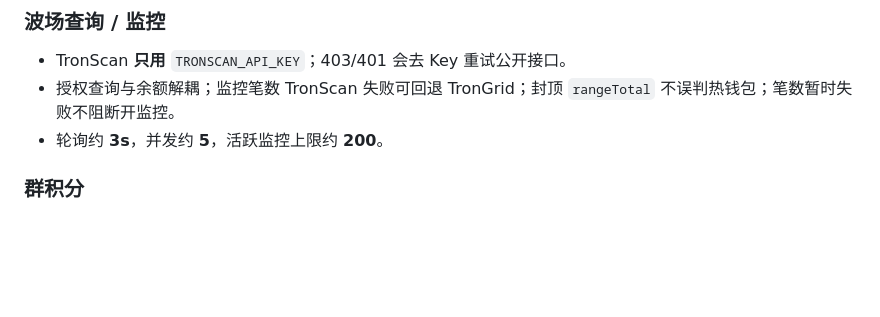
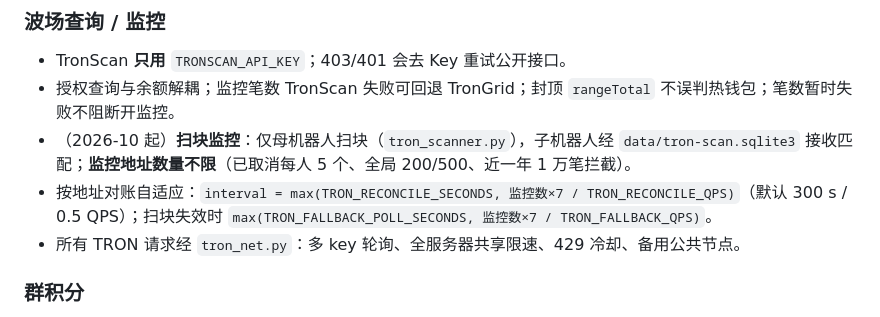
Before and after one commit to davidmuller5273-boop/tg-directory-bot, a Markdown page: 开发者交接.md, the part around the change. Drawn GitHub-style; blank space fills up the shorter version.

Commit message:
docs: TRON monitors unlimited + adaptive reconciliation

```diff
--- a/开发者交接.md
+++ b/开发者交接.md
@@ -147,7 +147,9 @@ sudo systemctl restart tg-directory-bot tg-directory-bot-web
 
 - TronScan **只用** `TRONSCAN_API_KEY`；403/401 会去 Key 重试公开接口。
 - 授权查询与余额解耦；监控笔数 TronScan 失败可回退 TronGrid；封顶 `rangeTotal` 不误判热钱包；笔数暂时失败不阻断开监控。
-- 轮询约 **3s**，并发约 **5**，活跃监控上限约 **200**。
+- （2026-10 起）**扫块监控**：仅母机器人扫块（`tron_scanner.py`），子机器人经 `data/tron-scan.sqlite3` 接收匹配；**监控地址数量不限**（已取消每人 5 个、全局 200/500、近一年 1 万笔拦截）。
+- 按地址对账自适应：`interval = max(TRON_RECONCILE_SECONDS, 监控数×7 / TRON_RECONCILE_QPS)`（默认 300 s / 0.5 QPS）；扫块失效时 `max(TRON_FALLBACK_POLL_SECONDS, 监控数×7 / TRON_FALLBACK_QPS)`。
+- 所有 TRON 请求经 `tron_net.py`：多 key 轮询、全服务器共享限速、429 冷却、备用公共节点。
 
 ### 群积分
 
```
Also changed, not shown: 波场优化说明.md (+1 -0 lines).
